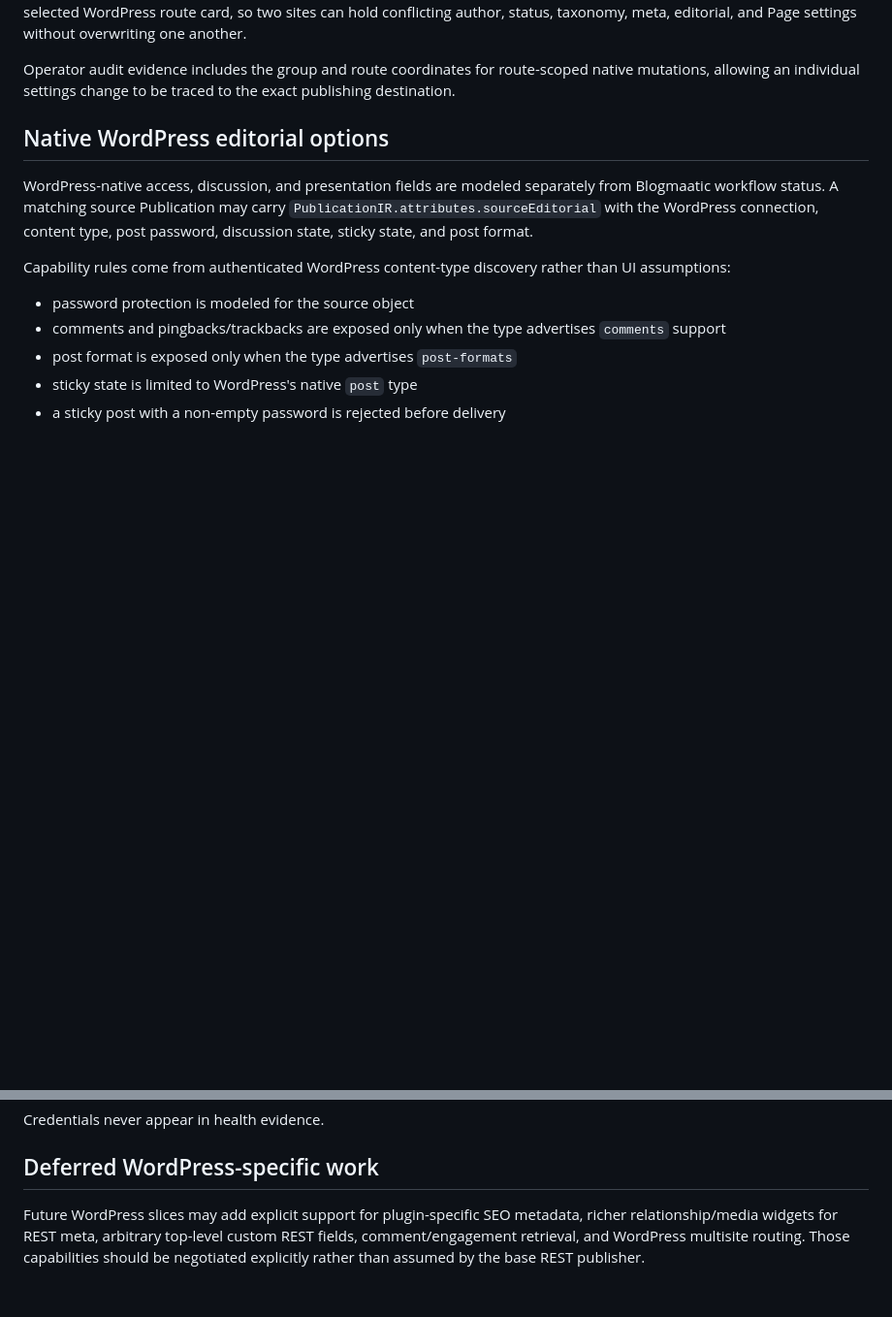
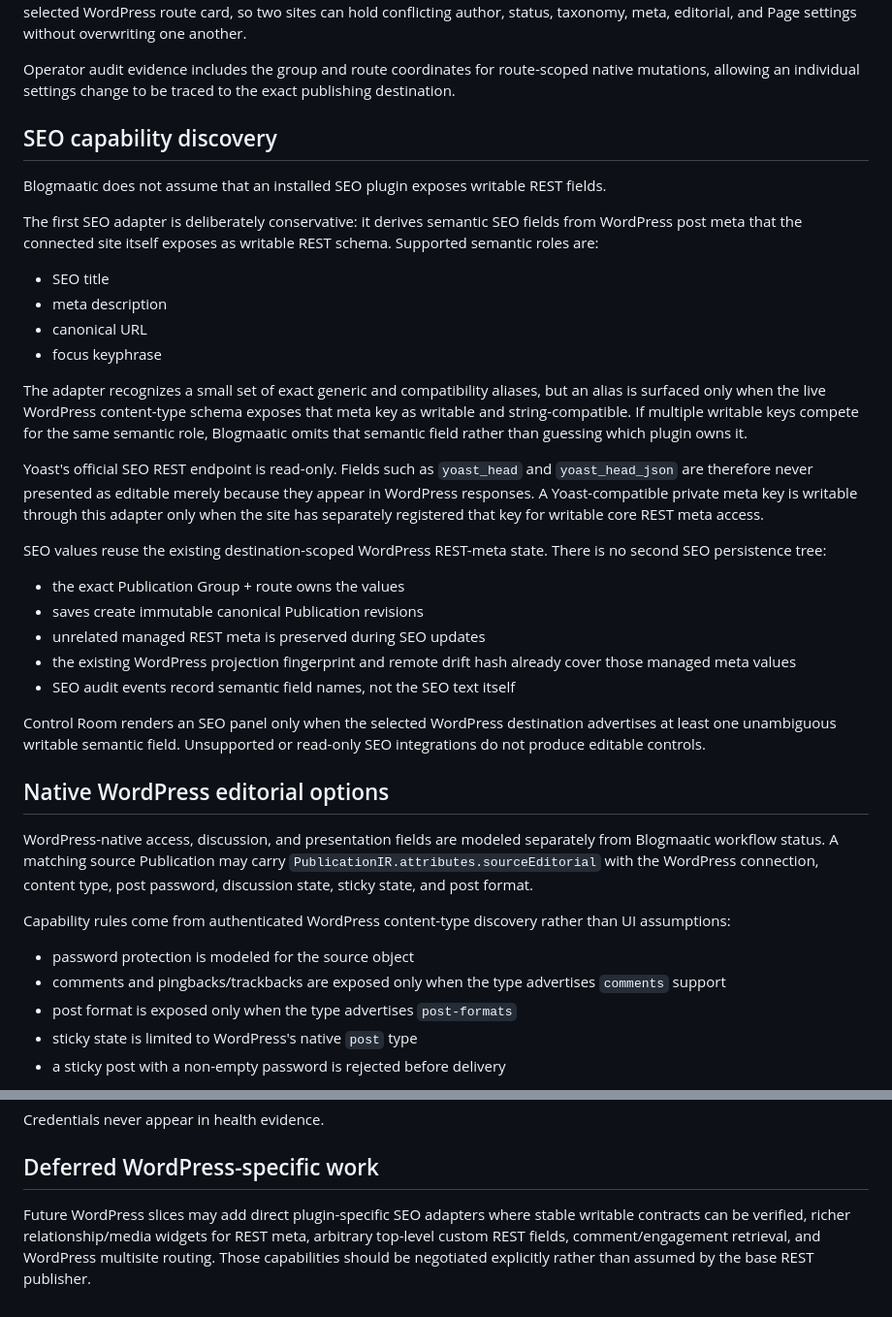
Before and after one commit to agustealo/blogmaatic, a Markdown page: docs/architecture/wordpress-rest.md, 2 parts joined by grey strips. Shown at 97% size. Rendered like a GitHub page; blank space fills up the shorter version.

Commit message:
docs(wordpress): define negotiated writable SEO boundary

```diff
--- a/docs/architecture/wordpress-rest.md
+++ b/docs/architecture/wordpress-rest.md
@@ -153,6 +153,31 @@ This preserves backward compatibility for imported WordPress Publications that a
 Control Room mirrors the same ownership model. **WordPress destination settings** renders the native controls inside each selected WordPress route card, so two sites can hold conflicting author, status, taxonomy, meta, editorial, and Page settings without overwriting one another.
 
 Operator audit evidence includes the group and route coordinates for route-scoped native mutations, allowing an individual settings change to be traced to the exact publishing destination.
+
+## SEO capability discovery
+
+Blogmaatic does not assume that an installed SEO plugin exposes writable REST fields.
+
+The first SEO adapter is deliberately conservative: it derives semantic SEO fields from WordPress post meta that the connected site itself exposes as writable REST schema. Supported semantic roles are:
+
+- SEO title
+- meta description
+- canonical URL
+- focus keyphrase
+
+The adapter recognizes a small set of exact generic and compatibility aliases, but an alias is surfaced only when the live WordPress content-type schema exposes that meta key as writable and string-compatible. If multiple writable keys compete for the same semantic role, Blogmaatic omits that semantic field rather than guessing which plugin owns it.
+
+Yoast's official SEO REST endpoint is read-only. Fields such as `yoast_head` and `yoast_head_json` are therefore never presented as editable merely because they appear in WordPress responses. A Yoast-compatible private meta key is writable through this adapter only when the site has separately registered that key for writable core REST meta access.
+
+SEO values reuse the existing destination-scoped WordPress REST-meta state. There is no second SEO persistence tree:
+
+- the exact Publication Group + route owns the values
+- saves create immutable canonical Publication revisions
+- unrelated managed REST meta is preserved during SEO updates
+- the existing WordPress projection fingerprint and remote drift hash already cover those managed meta values
+- SEO audit events record semantic field names, not the SEO text itself
+
+Control Room renders an SEO panel only when the selected WordPress destination advertises at least one unambiguous writable semantic field. Unsupported or read-only SEO integrations do not produce editable controls.
 
 ## Native WordPress editorial options
 
@@ -384,4 +409,4 @@ Credentials never appear in health evidence.
 
 ## Deferred WordPress-specific work
 
-Future WordPress slices may add explicit support for plugin-specific SEO metadata, richer relationship/media widgets for REST meta, arbitrary top-level custom REST fields, comment/engagement retrieval, and WordPress multisite routing. Those capabilities should be negotiated explicitly rather than assumed by the base REST publisher.
+Future WordPress slices may add direct plugin-specific SEO adapters where stable writable contracts can be verified, richer relationship/media widgets for REST meta, arbitrary top-level custom REST fields, comment/engagement retrieval, and WordPress multisite routing. Those capabilities should be negotiated explicitly rather than assumed by the base REST publisher.
```
